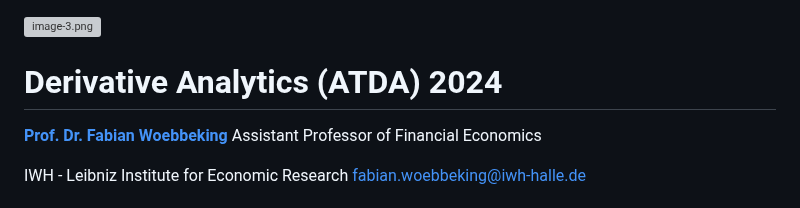
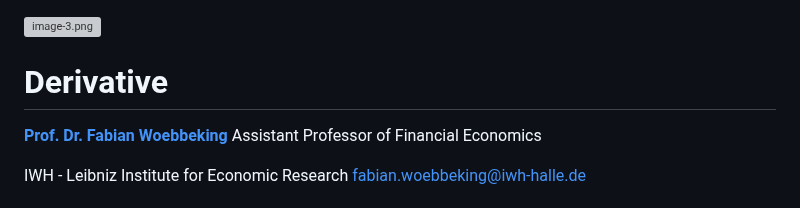
Before and after one commit to carol419/Derivatives, a Markdown page: README.md, the part around the change. Drawn GitHub-style; grey boxes are pictures that could not be loaded.

```diff
--- a/README.md
+++ b/README.md
@@ -1,6 +1,6 @@
 ![image-3.png](figures/fscampus_small.png)
 
-# Derivative Analytics (ATDA) 2024
+# Derivative
 
 [**Prof. Dr. Fabian Woebbeking**](https://woebbeking.info/)</br>
 Assistant Professor of Financial Economics
```
